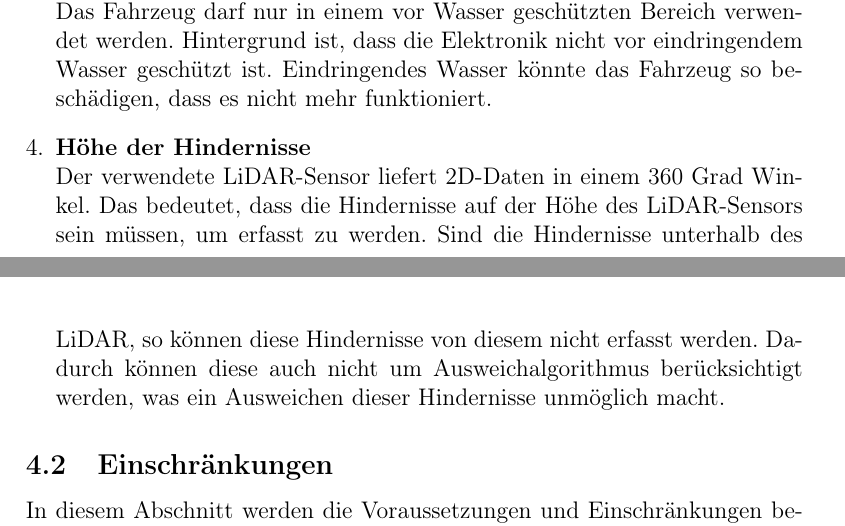
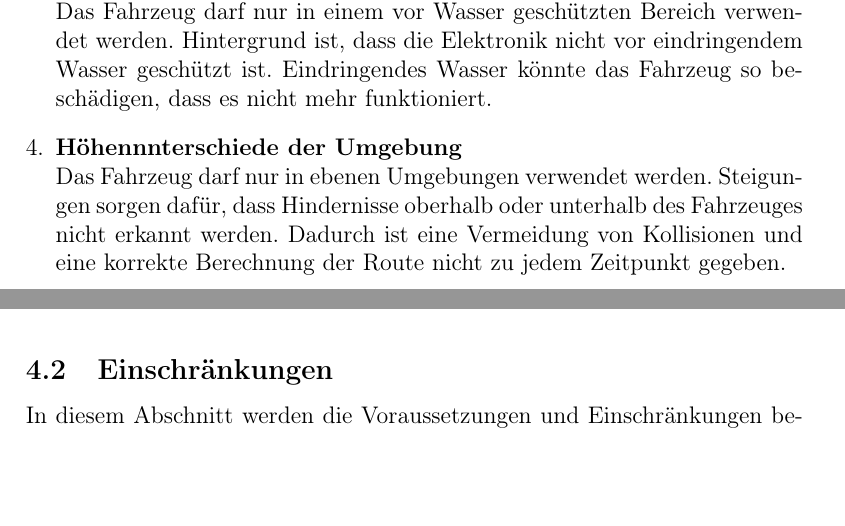
Before and after one commit to Jundy0/Studienarbeit, a LaTeX document (Latex/Studienarbeit.tex, which reads Latex/chapters/4_systemvoraussetzungen.tex): two parts of pages 20 and 21 of 84, joined at a grey line, cut so that both start at the same text, the shorter picture padded with empty space. Compiled offline with pdfLaTeX.

Commit message:
change voraussetzungen from höhe der Hindenrisse zu Höhenunterschiede der Umgebung

```diff
--- a/Latex/chapters/4_systemvoraussetzungen.tex
+++ b/Latex/chapters/4_systemvoraussetzungen.tex
@@ -26,11 +26,10 @@ In diesem Abschnitt werden die Voraussetzungen an das Einsatzgebiet des Autos de
     Hintergrund ist, dass die Elektronik nicht vor eindringendem Wasser geschützt ist.
     Eindringendes Wasser könnte das Fahrzeug so beschädigen, dass es nicht mehr funktioniert.
 
-    \item \textbf{Höhe der Hindernisse} \\
-    Der verwendete LiDAR-Sensor liefert 2D-Daten in einem 360 Grad Winkel.
-    Das bedeutet, dass die Hindernisse auf der Höhe des LiDAR-Sensors sein müssen, um erfasst zu werden.
-    Sind die Hindernisse unterhalb des LiDAR, so können diese Hindernisse von diesem nicht erfasst werden.
-    Dadurch können diese auch nicht um Ausweichalgorithmus berücksichtigt werden, was ein Ausweichen dieser Hindernisse unmöglich macht.
+    \item \textbf{Höhennnterschiede der Umgebung} \\
+    Das Fahrzeug darf nur in ebenen Umgebungen verwendet werden.
+    Steigungen sorgen dafür, dass Hindernisse oberhalb oder unterhalb des Fahrzeuges nicht erkannt werden. Dadurch ist eine Vermeidung von Kollisionen
+    und eine korrekte Berechnung der Route nicht zu jedem Zeitpunkt gegeben.
 \end{enumerate}
 
 \subsection{Einschränkungen}
```
Also changed, not shown: Latex/Studienarbeit.pdf.
